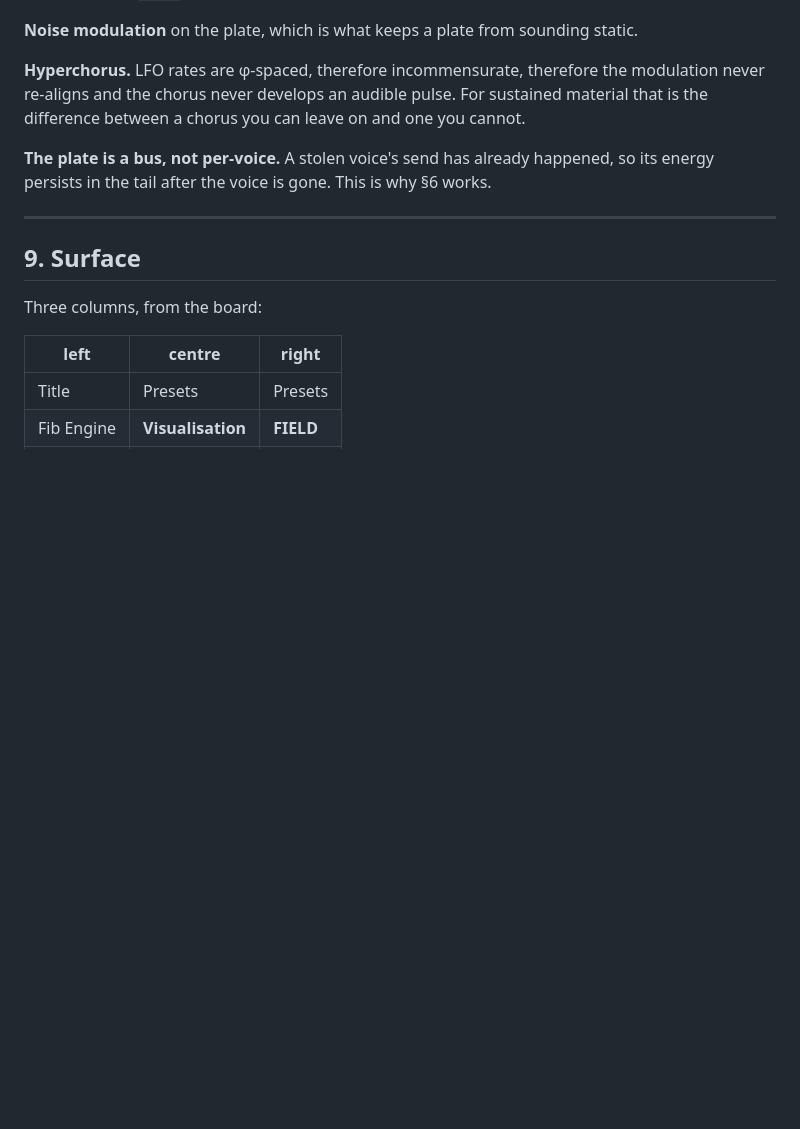
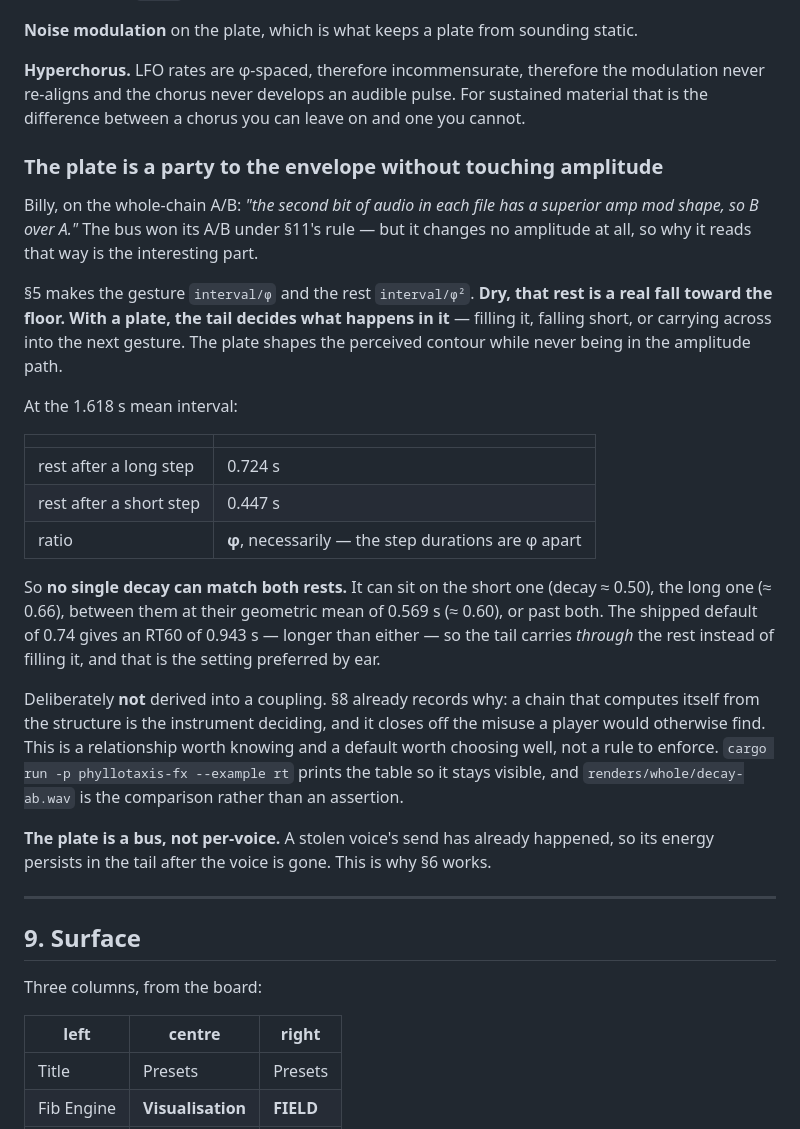
Before and after one commit to wraithsys/akindoflikeness-site, a Markdown page: phyllotaxis/DESIGN.md, the part around the change. Drawn GitHub-style; blank space fills up the shorter version.

Commit message:
Record the plate-envelope relationship in DESIGN.md
The previous commit carried the code and the example but not the write-up -
the anchor did not match, the edit was silently skipped, and the commit went
ahead regardless because the two were on separate lines rather than chained.

Co-Authored-By: Claude Opus 5 <noreply@anthropic.com>
Claude-Session: https://claude.ai/code/session_01VQrtXAEAiAwPABLo3kUrc2

```diff
--- a/phyllotaxis/DESIGN.md
+++ b/phyllotaxis/DESIGN.md
@@ -725,6 +725,39 @@ modulation never re-aligns and the chorus never develops an audible pulse. For
 sustained material that is the difference between a chorus you can leave on and
 one you cannot.
 
+### The plate is a party to the envelope without touching amplitude
+
+Billy, on the whole-chain A/B: *"the second bit of audio in each file has a
+superior amp mod shape, so B over A."* The bus won its A/B under §11's rule —
+but it changes no amplitude at all, so why it reads that way is the interesting
+part.
+
+§5 makes the gesture `interval/φ` and the rest `interval/φ²`. **Dry, that rest
+is a real fall toward the floor. With a plate, the tail decides what happens in
+it** — filling it, falling short, or carrying across into the next gesture. The
+plate shapes the perceived contour while never being in the amplitude path.
+
+At the 1.618 s mean interval:
+
+| | |
+|---|---|
+| rest after a long step | 0.724 s |
+| rest after a short step | 0.447 s |
+| ratio | **φ**, necessarily — the step durations are φ apart |
+
+So **no single decay can match both rests.** It can sit on the short one
+(decay ≈ 0.50), the long one (≈ 0.66), between them at their geometric mean of
+0.569 s (≈ 0.60), or past both. The shipped default of 0.74 gives an RT60 of
+0.943 s — longer than either — so the tail carries *through* the rest instead of
+filling it, and that is the setting preferred by ear.
+
+Deliberately **not** derived into a coupling. §8 already records why: a chain
+that computes itself from the structure is the instrument deciding, and it
+closes off the misuse a player would otherwise find. This is a relationship
+worth knowing and a default worth choosing well, not a rule to enforce.
+`cargo run -p phyllotaxis-fx --example rt` prints the table so it stays visible,
+and `renders/whole/decay-ab.wav` is the comparison rather than an assertion.
+
 **The plate is a bus, not per-voice.** A stolen voice's send has already
 happened, so its energy persists in the tail after the voice is gone. This is
 why §6 works.
```
